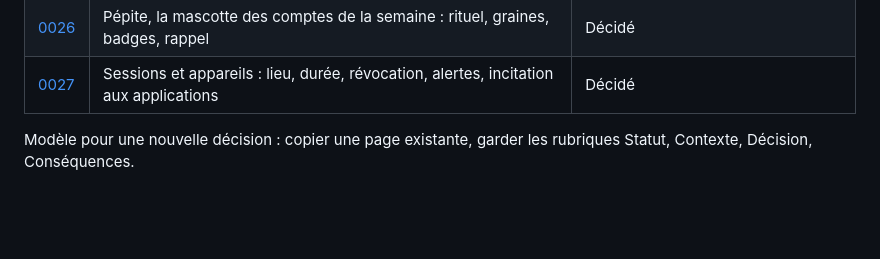
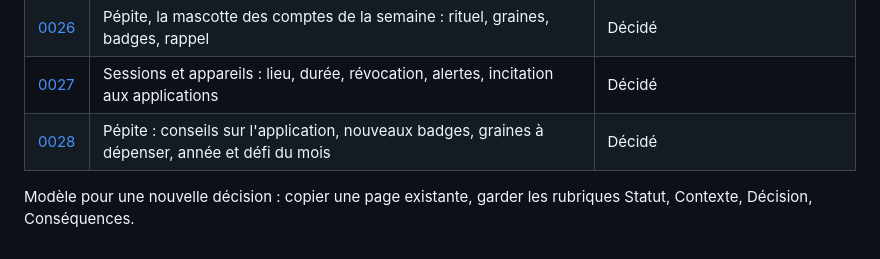
Before and after one commit to cmathias27/OwnCoffer, a Markdown page: docs/decisions/README.md, the part around the change. Rendered like a GitHub page; blank space fills up the shorter version.

```diff
--- a/docs/decisions/README.md
+++ b/docs/decisions/README.md
@@ -31,5 +31,6 @@ Une page par décision importante : le contexte, le choix fait et ses conséquen
 | [0025](0025-verrouillage-automatique.md) | Verrouillage automatique, déverrouillage par mot de passe ou par l'appareil | Décidé |
 | [0026](0026-mascotte-pepite.md) | Pépite, la mascotte des comptes de la semaine : rituel, graines, badges, rappel | Décidé |
 | [0027](0027-sessions-et-appareils.md) | Sessions et appareils : lieu, durée, révocation, alertes, incitation aux applications | Décidé |
+| [0028](0028-pepite-badges-graines-defis.md) | Pépite : conseils sur l'application, nouveaux badges, graines à dépenser, année et défi du mois | Décidé |
 
 Modèle pour une nouvelle décision : copier une page existante, garder les rubriques Statut, Contexte, Décision, Conséquences.
```
Also changed, not shown: docs/decisions/0028-pepite-badges-graines-defis.md (added, +47 -0 lines).
